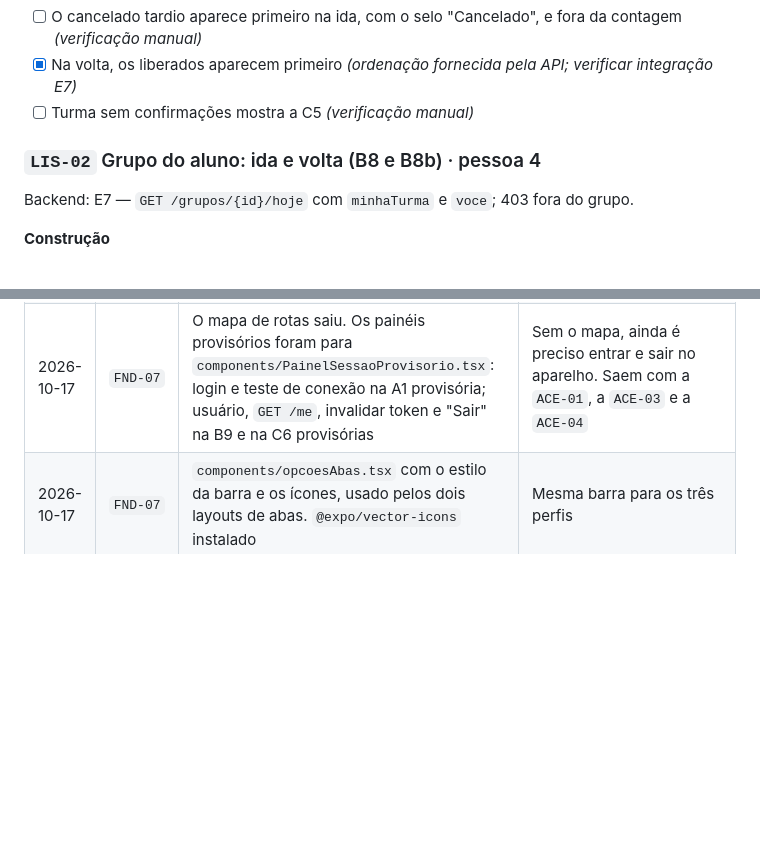
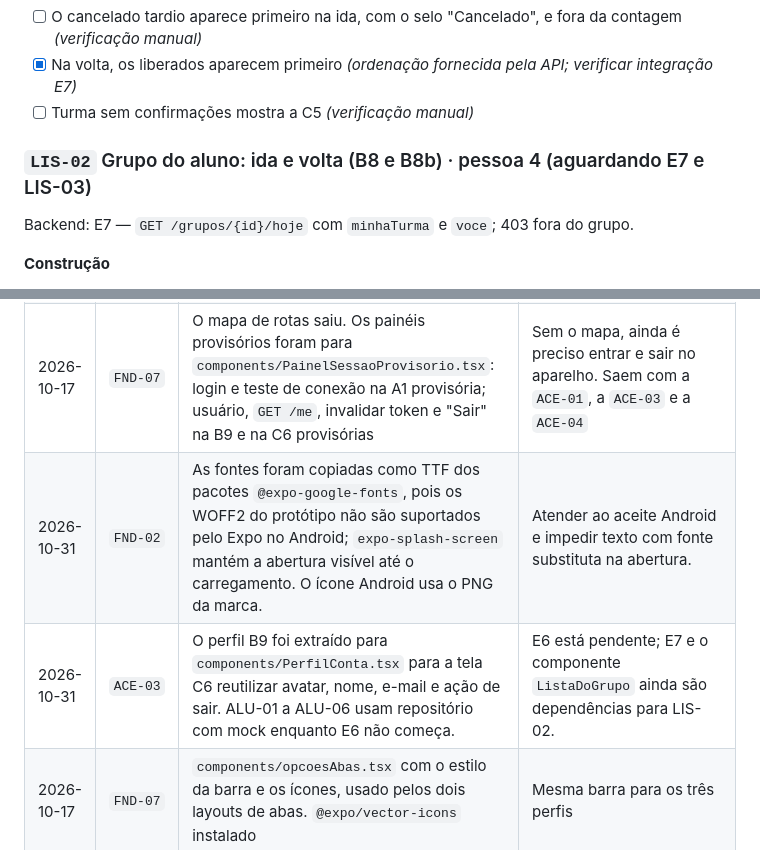
Before and after one commit to codesArmando/boragora-mobile, a Markdown page: docs/checklist-frontend.md, 2 parts joined by grey strips. Rendered like a GitHub page; blank space fills up the shorter version.

```diff
--- a/docs/checklist-frontend.md
+++ b/docs/checklist-frontend.md
@@ -501,7 +501,7 @@ Backend: E7 — `GET /turmas/{id}/hoje`.
 - [x] Na volta, os liberados aparecem primeiro *(ordenação fornecida pela API; verificar integração E7)*
 - [ ] Turma sem confirmações mostra a C5 *(verificação manual)*
 
-### `LIS-02` Grupo do aluno: ida e volta (B8 e B8b) · pessoa 4
+### `LIS-02` Grupo do aluno: ida e volta (B8 e B8b) · pessoa 4 (aguardando E7 e LIS-03)
 Backend: E7 — `GET /grupos/{id}/hoje` com `minhaTurma` e `voce`; 403 fora do grupo.
 
 **Construção**
@@ -634,4 +634,6 @@ Registrar aqui tudo o que for decidido na implementação e não estiver no plan
 | 2026-10-17 | `FND-07` | Guardas declarativas: `(auth)/_layout.tsx` (novo) manda quem tem sessão para o índice; `aluno/_layout.tsx` e `motorista/_layout.tsx` mandam ao índice quem não tem o papel; `gestao/_layout.tsx` manda o não admin para `/motorista/hoje`. O `SessaoContext` deixou de chamar `router.replace('/entrar')` no 401 | Um só caminho para entrar, cadastrar, sair e sessão expirada: a sessão muda e as guardas levam à tela certa. Substitui a decisão da `FND-06` sobre a navegação no 401 |
 | 2026-10-17 | `FND-07` | Sem conexão ao abrir, o índice mostra a mensagem do erro e "Tentar de novo" (`restaurar`) | Usa o `erroRestauracao` da `FND-06`; os componentes `Carregando` e `EstadoErro` (`FND-04`) entram quando existirem |
 | 2026-10-17 | `FND-07` | O mapa de rotas saiu. Os painéis provisórios foram para `components/PainelSessaoProvisorio.tsx`: login e teste de conexão na A1 provisória; usuário, `GET /me`, invalidar token e "Sair" na B9 e na C6 provisórias | Sem o mapa, ainda é preciso entrar e sair no aparelho. Saem com a `ACE-01`, a `ACE-03` e a `ACE-04` |
+| 2026-10-31 | `FND-02` | As fontes foram copiadas como TTF dos pacotes `@expo-google-fonts`, pois os WOFF2 do protótipo não são suportados pelo Expo no Android; `expo-splash-screen` mantém a abertura visível até o carregamento. O ícone Android usa o PNG da marca. | Atender ao aceite Android e impedir texto com fonte substituta na abertura. |
+| 2026-10-31 | `ACE-03` | O perfil B9 foi extraído para `components/PerfilConta.tsx` para a tela C6 reutilizar avatar, nome, e-mail e ação de sair. ALU-01 a ALU-06 usam repositório com mock enquanto E6 não começa. | E6 está pendente; E7 e o componente `ListaDoGrupo` ainda são dependências para LIS-02. |
 | 2026-10-17 | `FND-07` | `components/opcoesAbas.tsx` com o estilo da barra e os ícones, usado pelos dois layouts de abas. `@expo/vector-icons` instalado | Mesma barra para os três perfis |
```
Also changed, not shown: other parts of docs/checklist-frontend.md (+32 -32 lines).
